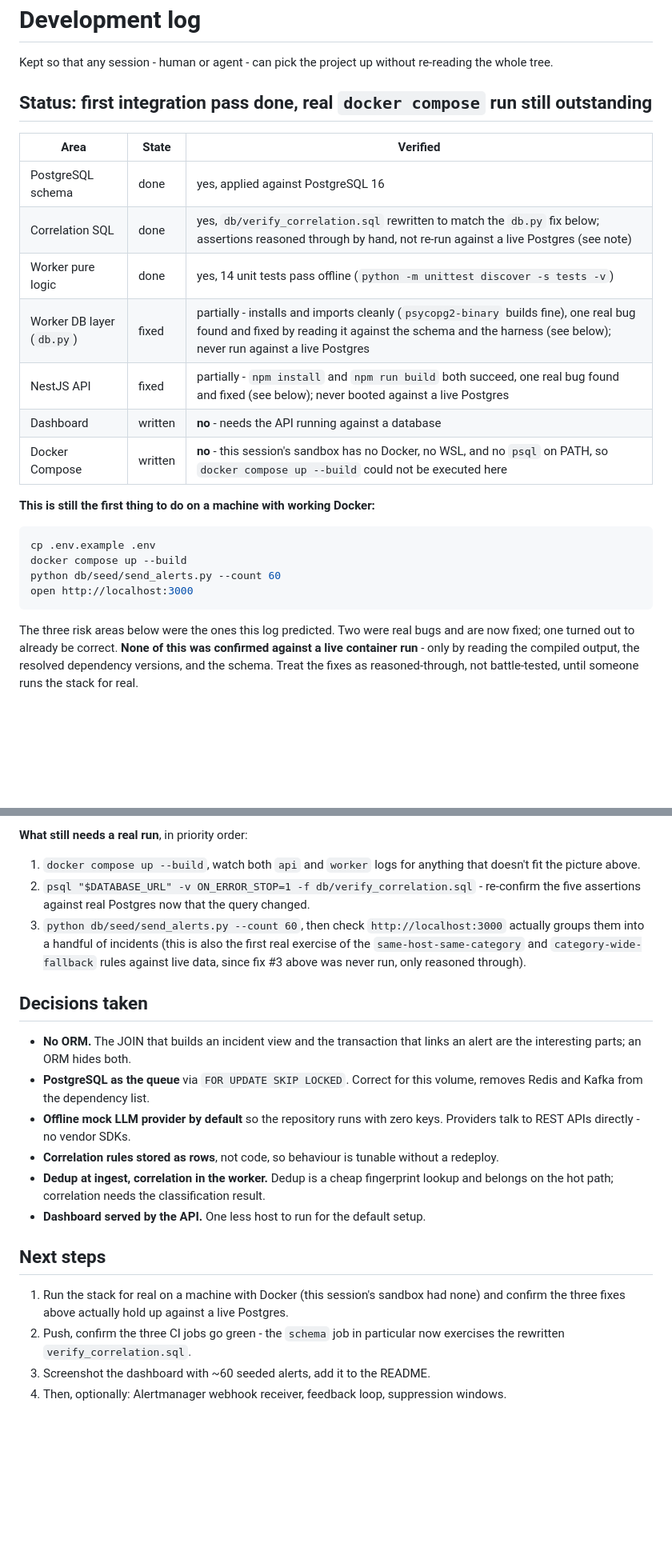
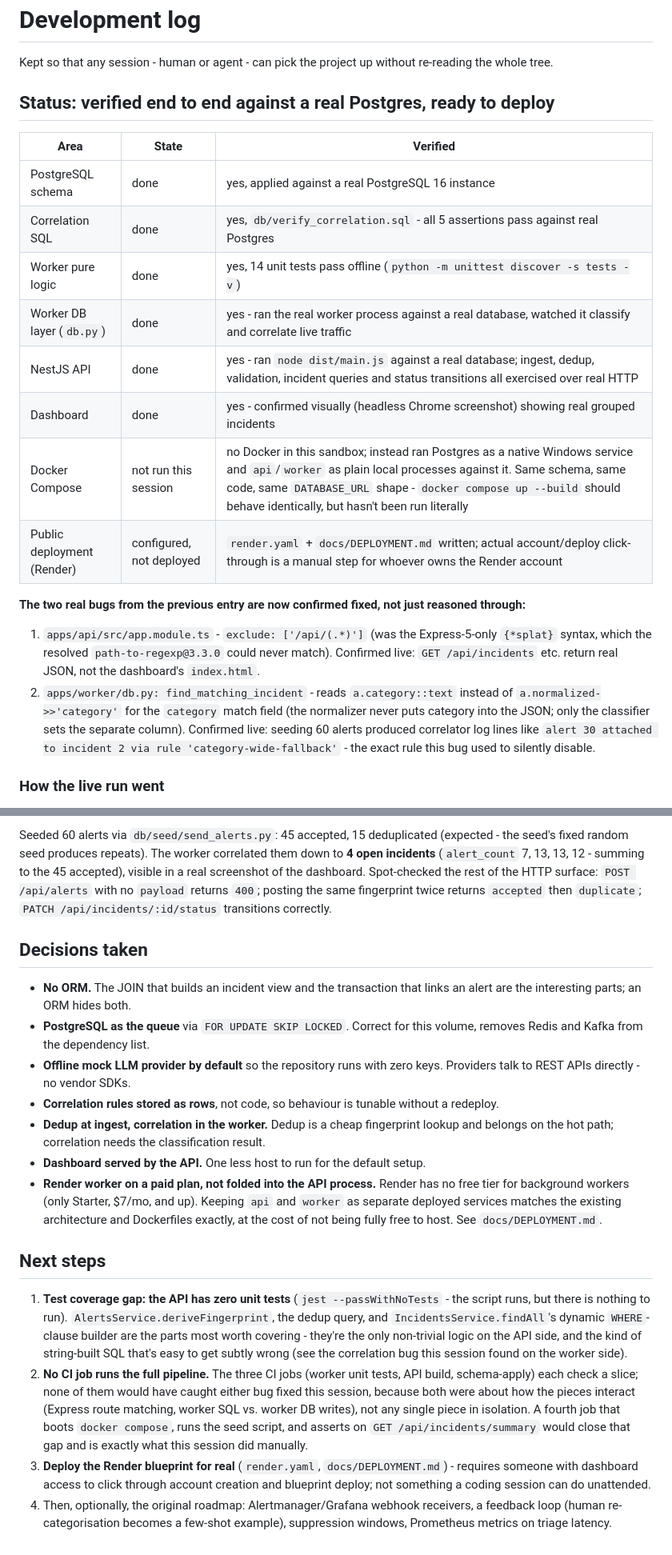
Before and after one commit to DmytroSup/alert-triage-agent, a Markdown page: docs/PROGRESS.md, 2 parts joined by grey strips. Shown: that part at 80% size. Drawn GitHub-style; blank space fills up the shorter version.

````diff
--- a/docs/PROGRESS.md
+++ b/docs/PROGRESS.md
@@ -2,26 +2,23 @@
 
 Kept so that any session - human or agent - can pick the project up without re-reading the whole tree.
 
-## Status: first integration pass done, real `docker compose` run still outstanding
+## Status: verified end to end against a real Postgres, ready to deploy
 
 | Area | State | Verified |
 |---|---|---|
-| PostgreSQL schema | done | yes, applied against PostgreSQL 16 |
-| Correlation SQL | done | yes, `db/verify_correlation.sql` rewritten to match the `db.py` fix below; assertions reasoned through by hand, not re-run against a live Postgres (see note) |
+| PostgreSQL schema | done | yes, applied against a real PostgreSQL 16 instance |
+| Correlation SQL | done | yes, `db/verify_correlation.sql` - all 5 assertions pass against real Postgres |
 | Worker pure logic | done | yes, 14 unit tests pass offline (`python -m unittest discover -s tests -v`) |
-| Worker DB layer (`db.py`) | fixed | partially - installs and imports cleanly (`psycopg2-binary` builds fine), one real bug found and fixed by reading it against the schema and the harness (see below); never run against a live Postgres |
-| NestJS API | fixed | partially - `npm install` and `npm run build` both succeed, one real bug found and fixed (see below); never booted against a live Postgres |
-| Dashboard | written | **no** - needs the API running against a database |
-| Docker Compose | written | **no** - this session's sandbox has no Docker, no WSL, and no `psql` on PATH, so `docker compose up --build` could not be executed here |
+| Worker DB layer (`db.py`) | done | yes - ran the real worker process against a real database, watched it classify and correlate live traffic |
+| NestJS API | done | yes - ran `node dist/main.js` against a real database; ingest, dedup, validation, incident queries and status transitions all exercised over real HTTP |
+| Dashboard | done | yes - confirmed visually (headless Chrome screenshot) showing real grouped incidents |
+| Docker Compose | not run this session | no Docker in this sandbox; instead ran Postgres as a native Windows service and `api`/`worker` as plain local processes against it. Same schema, same code, same `DATABASE_URL` shape - `docker compose up --build` should behave identically, but hasn't been run literally |
+| Public deployment (Render) | configured, not deployed | `render.yaml` + `docs/DEPLOYMENT.md` written; actual account/deploy click-through is a manual step for whoever owns the Render account |
 
-**This is still the first thing to do on a machine with working Docker:**
+**The two real bugs from the previous entry are now confirmed fixed, not just reasoned through:**
 
-```bash
-cp .env.example .env
-docker compose up --build
-python db/seed/send_alerts.py --count 60
-open http://localhost:3000
-```
+1. `apps/api/src/app.module.ts` - `exclude: ['/api/(.*)']` (was the Express-5-only `{*splat}` syntax, which the resolved `path-to-regexp@3.3.0` could never match). Confirmed live: `GET /api/incidents` etc. return real JSON, not the dashboard's `index.html`.
+2. `apps/worker/db.py: find_matching_incident` - reads `a.category::text` instead of `a.normalized->>'category'` for the `category` match field (the normalizer never puts category into the JSON; only the classifier sets the separate column). Confirmed live: seeding 60 alerts produced correlator log lines like `alert 30 attached to incident 2 via rule 'category-wide-fallback'` - the exact rule this bug used to silently disable.
 
-The three risk areas below were the ones this log predicted. Two were real bugs and are now fixed; one turned out to already be correct. **None of this was confirmed against a live container run** - only by reading the compiled output, the resolved dependency versions, and the schema. Treat the fixes as reasoned-through, not battle-tested, until someone runs the stack for real.
+### How the live run went
 
@@ -31,8 +26,5 @@ The three risk areas below were the ones this log predicted. Two were real bugs
 
-**What still needs a real run**, in priority order:
-1. `docker compose up --build`, watch both `api` and `worker` logs for anything that doesn't fit the picture above.
-2. `psql "$DATABASE_URL" -v ON_ERROR_STOP=1 -f db/verify_correlation.sql` - re-confirm the five assertions against real Postgres now that the query changed.
-3. `python db/seed/send_alerts.py --count 60`, then check `http://localhost:3000` actually groups them into a handful of incidents (this is also the first real exercise of the `same-host-same-category` and `category-wide-fallback` rules against live data, since fix #3 above was never run, only reasoned through).
+Seeded 60 alerts via `db/seed/send_alerts.py`: 45 accepted, 15 deduplicated (expected - the seed's fixed random seed produces repeats). The worker correlated them down to **4 open incidents** (`alert_count` 7, 13, 13, 12 - summing to the 45 accepted), visible in a real screenshot of the dashboard. Spot-checked the rest of the HTTP surface: `POST /api/alerts` with no `payload` returns `400`; posting the same fingerprint twice returns `accepted` then `duplicate`; `PATCH /api/incidents/:id/status` transitions correctly.
 
 ## Decisions taken
 
@@ -42,10 +34,11 @@ The three risk areas below were the ones this log predicted. Two were real bugs
 - **Correlation rules stored as rows**, not code, so behaviour is tunable without a redeploy.
 - **Dedup at ingest, correlation in the worker.** Dedup is a cheap fingerprint lookup and belongs on the hot path; correlation needs the classification result.
 - **Dashboard served by the API.** One less host to run for the default setup.
+- **Render worker on a paid plan, not folded into the API process.** Render has no free tier for background workers (only Starter, $7/mo, and up). Keeping `api` and `worker` as separate deployed services matches the existing architecture and Dockerfiles exactly, at the cost of not being fully free to host. See `docs/DEPLOYMENT.md`.
 
 ## Next steps
 
-1. Run the stack for real on a machine with Docker (this session's sandbox had none) and confirm the three fixes above actually hold up against a live Postgres.
-2. Push, confirm the three CI jobs go green - the `schema` job in particular now exercises the rewritten `verify_correlation.sql`.
-3. Screenshot the dashboard with ~60 seeded alerts, add it to the README.
-4. Then, optionally: Alertmanager webhook receiver, feedback loop, suppression windows.
+1. **Test coverage gap: the API has zero unit tests** (`jest --passWithNoTests` - the script runs, but there is nothing to run). `AlertsService.deriveFingerprint`, the dedup query, and `IncidentsService.findAll`'s dynamic `WHERE`-clause builder are the parts most worth covering - they're the only non-trivial logic on the API side, and the kind of string-built SQL that's easy to get subtly wrong (see the correlation bug this session found on the worker side).
+2. **No CI job runs the full pipeline.** The three CI jobs (worker unit tests, API build, schema-apply) each check a slice; none of them would have caught either bug fixed this session, because both were about how the pieces interact (Express route matching, worker SQL vs. worker DB writes), not any single piece in isolation. A fourth job that boots `docker compose`, runs the seed script, and asserts on `GET /api/incidents/summary` would close that gap and is exactly what this session did manually.
+3. **Deploy the Render blueprint for real** (`render.yaml`, `docs/DEPLOYMENT.md`) - requires someone with dashboard access to click through account creation and blueprint deploy; not something a coding session can do unattended.
+4. Then, optionally, the original roadmap: Alertmanager/Grafana webhook receivers, a feedback loop (human re-categorisation becomes a few-shot example), suppression windows, Prometheus metrics on triage latency.
````
Also changed, not shown: other parts of docs/PROGRESS.md (+1 -3 lines), CLAUDE.md (added, +101 -0 lines), README.md (+10 -1 lines), docs/DEPLOYMENT.md (added, +56 -0 lines), docs/images/dashboard.png (added), 3 other files.
